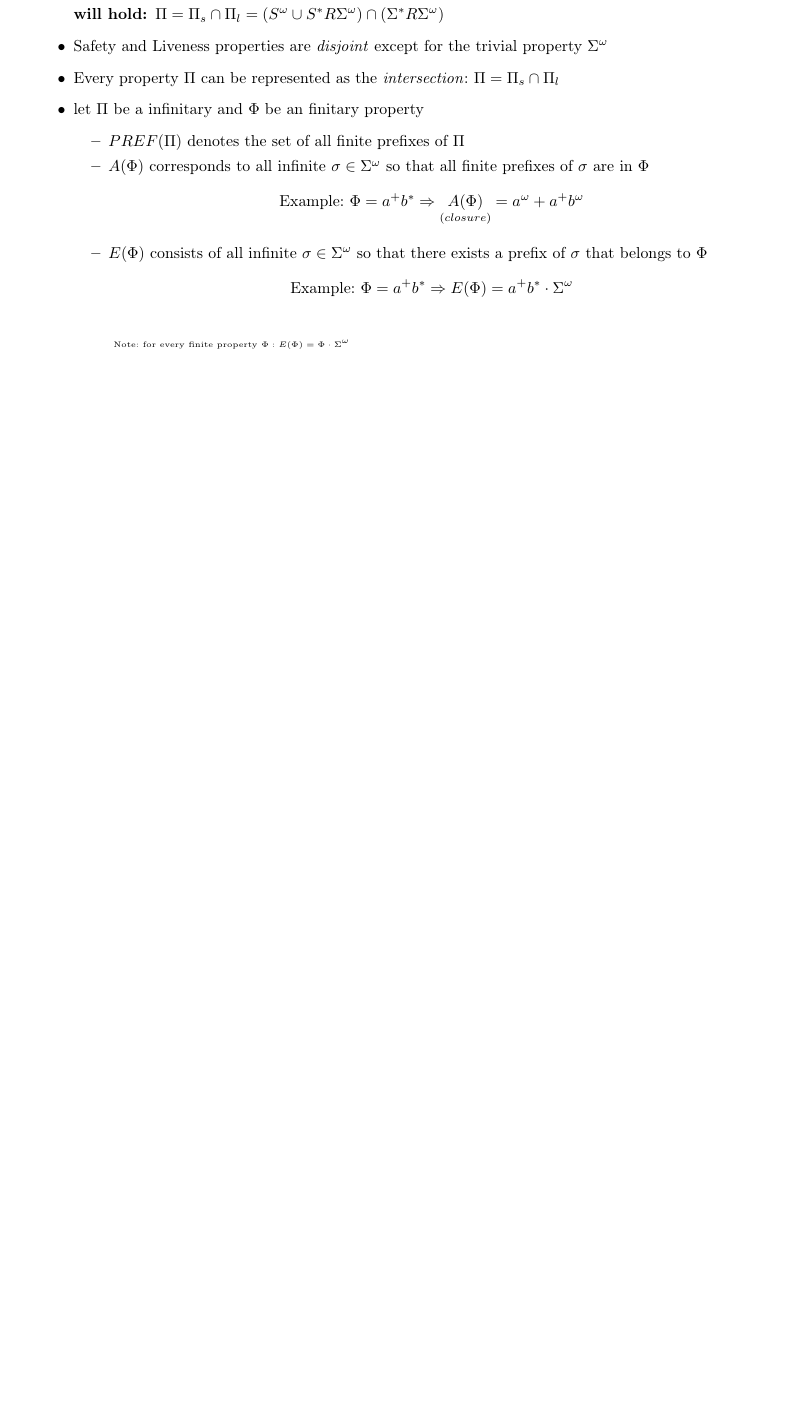
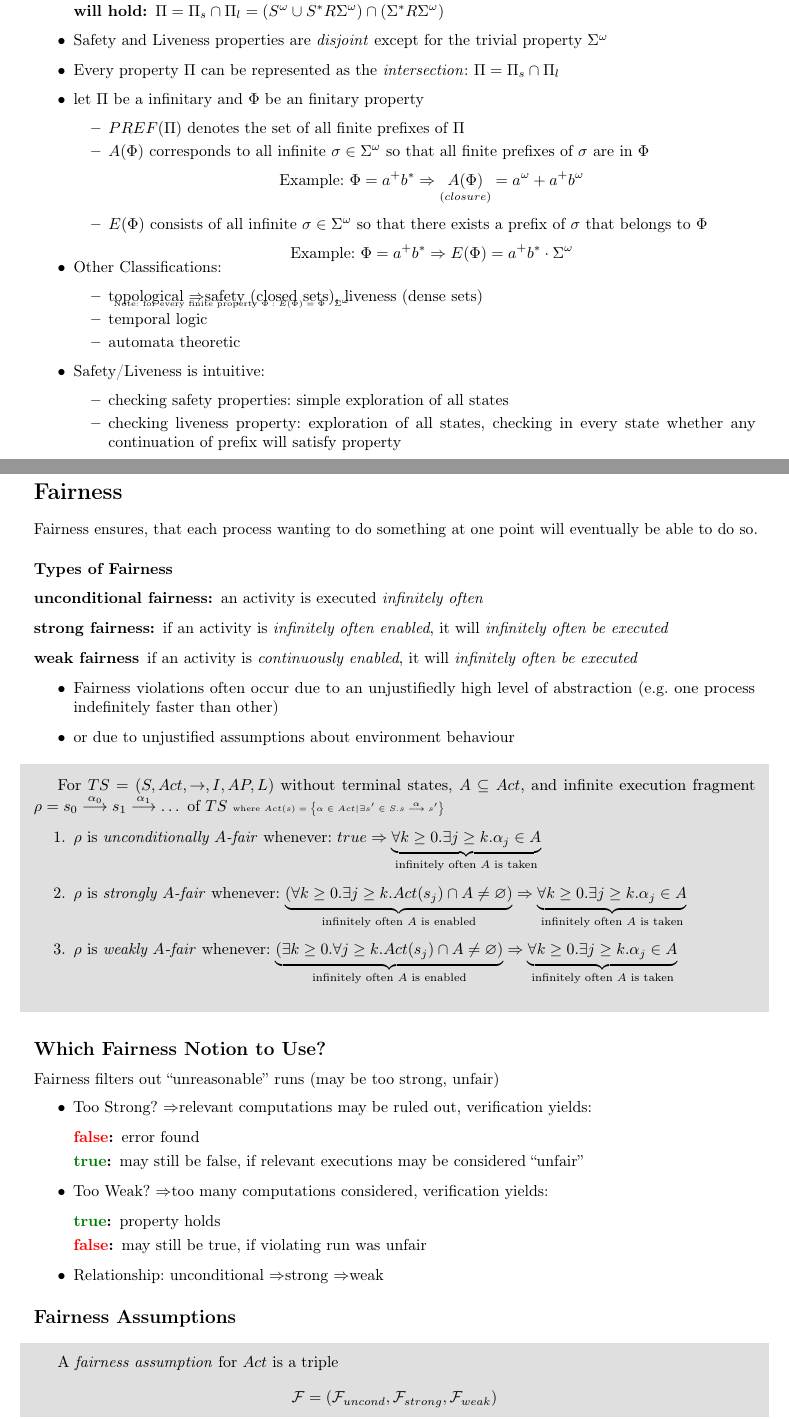
Before and after one commit to 85pando/Zusammenfassungen, a LaTeX document (MCSS/MCSS.tex): part of page 19 of 19 before the commit and two parts of pages 20 and 21 of 22 after it, the two joined at a grey line, cut so that both start at the same text, the shorter picture padded with empty space. Compiled offline with pdfLaTeX; a LaTeX package or settings file that is missing is left out.

Commit message:
mcss: fairness and safety + image from last commit

```diff
--- a/MCSS/MCSS.tex
+++ b/MCSS/MCSS.tex
@@ -1118,5 +1118,56 @@ Many properties are not pure, but a combination of safety and liveness propertie
         \item $E(\Phi)$ consists of all infinite $\sigma\in\Sigma^\omega$ so that there exists a prefix of $\sigma$ that belongs to $\Phi$ \[ \textrm{Example: } \Phi=a^+b^*\Rightarrow E(\Phi)=a^+b^*\cdot \Sigma^\omega \] \\
         \vspace*{-4em} {\tiny Note: for every finite property $\Phi: E(\Phi)=\Phi\cdot\Sigma^\omega$}
     \end{itemize}
+    \item Other Classifications:
+    \begin{itemize}
+        \item topological \follows safety (closed sets), liveness (dense sets)
+        \item temporal logic
+        \item automata theoretic
+    \end{itemize}
+    \item Safety/Liveness is intuitive:
+    \begin{itemize}
+        \item checking safety properties: simple exploration of all states
+        \item checking liveness property: exploration of all states, checking in every state whether any continuation of prefix will satisfy property
+    \end{itemize}
 \end{itemize}
 
+\section*{Fairness}
+Fairness ensures, that each process wanting to do something at one point will eventually be able to do so.
+\paragraph*{Types of Fairness}
+\begin{description}
+    \item[unconditional fairness:] an activity is executed \emph{infinitely often}
+    \item[strong fairness:] if an activity is \emph{infinitely often enabled}, it will \emph{infinitely often be executed}
+    \item[weak fairness] if an activity is \emph{continuously enabled}, it will \emph{infinitely often be executed}
+\end{description}
+\begin{itemize}
+    \item Fairness violations often occur due to an unjustifiedly high level of abstraction (e.g. one process indefinitely faster than other)
+    \item or due to unjustified assumptions about environment behaviour
+\end{itemize}
+\begin{shaded}
+    For $TS=(S,Act,\to,I,AP,L)$ without terminal states, $A\subseteq Act$, and infinite execution fragment $\rho=s_0\overset{\alpha_0}{\longrightarrow}s_1\overset{\alpha_1}{\longrightarrow}\dots$ of $TS$ {\tiny where $Act(s) = \left\{ \alpha\in Act | \exists s' \in S. s\overset{\alpha}{\longrightarrow}s'\right\}$}
+    \begin{enumerate}
+        \item $\rho$ is \emph{unconditionally $A$-fair} whenever: $true\Rightarrow \underset{\textrm{infinitely often } A\textrm{ is taken}}{\underbrace{\forall k\geq0.\exists j\geq k.\alpha_j\in A}}$
+        \item $\rho$ is \emph{strongly $A$-fair} whenever: $\underset{\textrm{infinitely often } A\textrm{ is enabled}}{\underbrace{(\forall k\geq0.\exists j\geq k.Act(s_j)\cap A\not=\varnothing)}}\Rightarrow \underset{\textrm{infinitely often } A\textrm{ is taken}}{\underbrace{\forall k\geq0.\exists j\geq k.\alpha_j\in A}}$
+        \item $\rho$ is \emph{weakly $A$-fair} whenever: $\underset{\textrm{infinitely often } A\textrm{ is enabled}}{\underbrace{(\exists k\geq0.\forall j\geq k.Act(s_j)\cap A\not=\varnothing)}}\Rightarrow \underset{\textrm{infinitely often } A\textrm{ is taken}}{\underbrace{\forall k\geq0.\exists j\geq k.\alpha_j\in A}}$
+    \end{enumerate}
+\end{shaded}
+
+\subsection*{Which Fairness Notion to Use?}
+Fairness filters out ``unreasonable'' runs (may be too strong, unfair)
+\begin{itemize}
+    \item Too Strong? \follows relevant computations may be ruled out, verification yields:
+    \begin{description}
+        \item[\red{false}:] error found
+        \item[\dGreen{true}:] may still be false, if relevant executions may be considered ``unfair''
+    \end{description}
+    \item Too Weak? \follows too many computations considered, verification yields:
+    \begin{description}
+        \item[\dGreen{true}:] property holds
+        \item[\red{false}:] may still be true, if violating run was unfair
+    \end{description}
+    \item Relationship: unconditional \follows strong \follows weak
+\end{itemize}
+
+\subsection*{Fairness Assumptions}
+\begin{shaded}
+    A \emph{fairness assumption} for $Act$ is a triple \[ \mathcal{F}=(\mathcal{F}_{uncond},\mathcal{F}_{strong},\mathcal{F}_{weak}) \] with $\mathcal{F}_{ucond},\mathcal{F}_{strong},\mathcal{F}_{weak}\subseteq 2^{Act}$
@@ -1122,0 +1186 @@ Many properties are not pure, but a combination of safety and liveness propertie
+        \item $FairPaths\mathcal{F}(TS)=\bigcup_{s\in I} FairPaths\mathcal{F}(s)$
```
Also changed, not shown: MCSS/images/semaphore.tikz (added, +62 -0 lines), MCSS/MCSS.tex (31 more changed lines).
